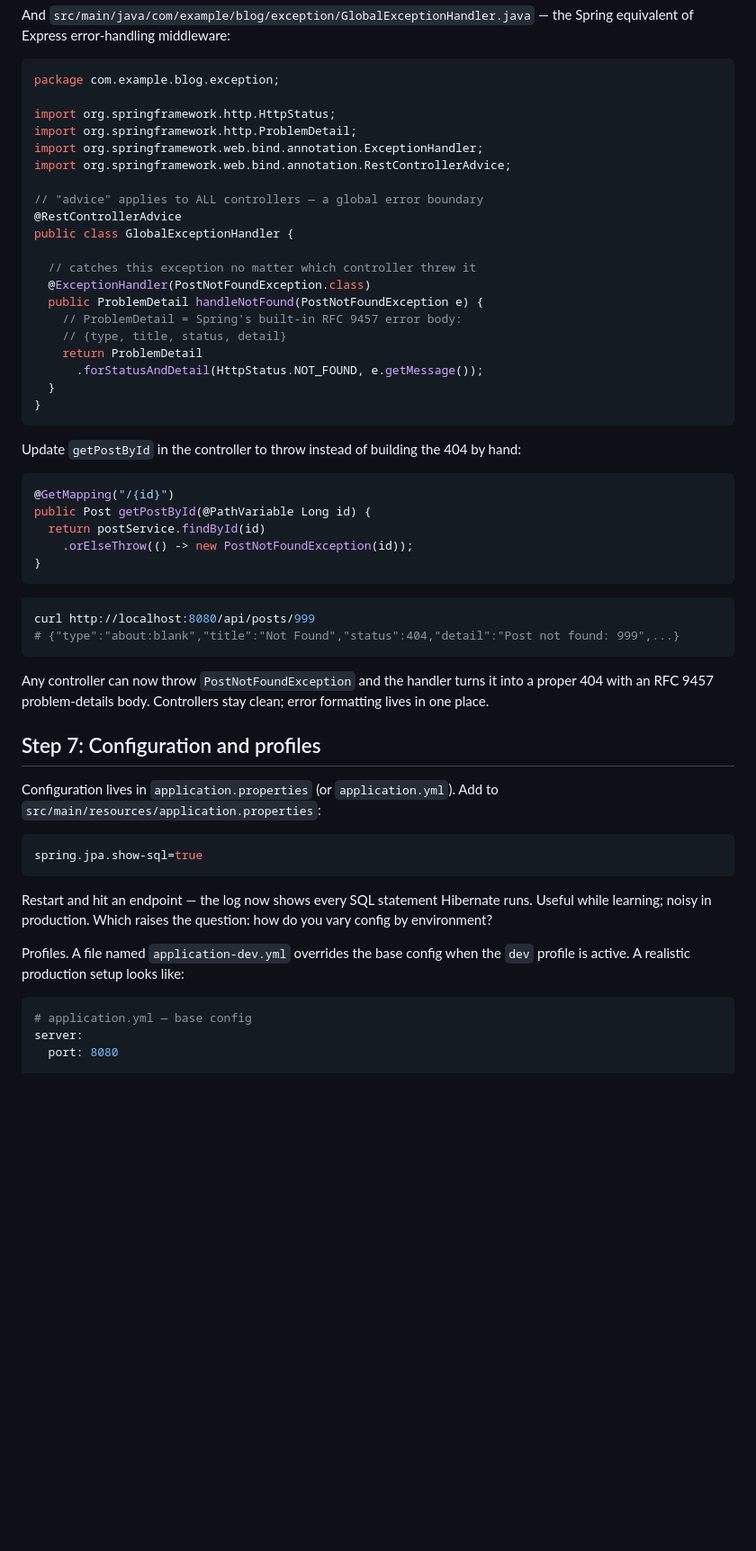
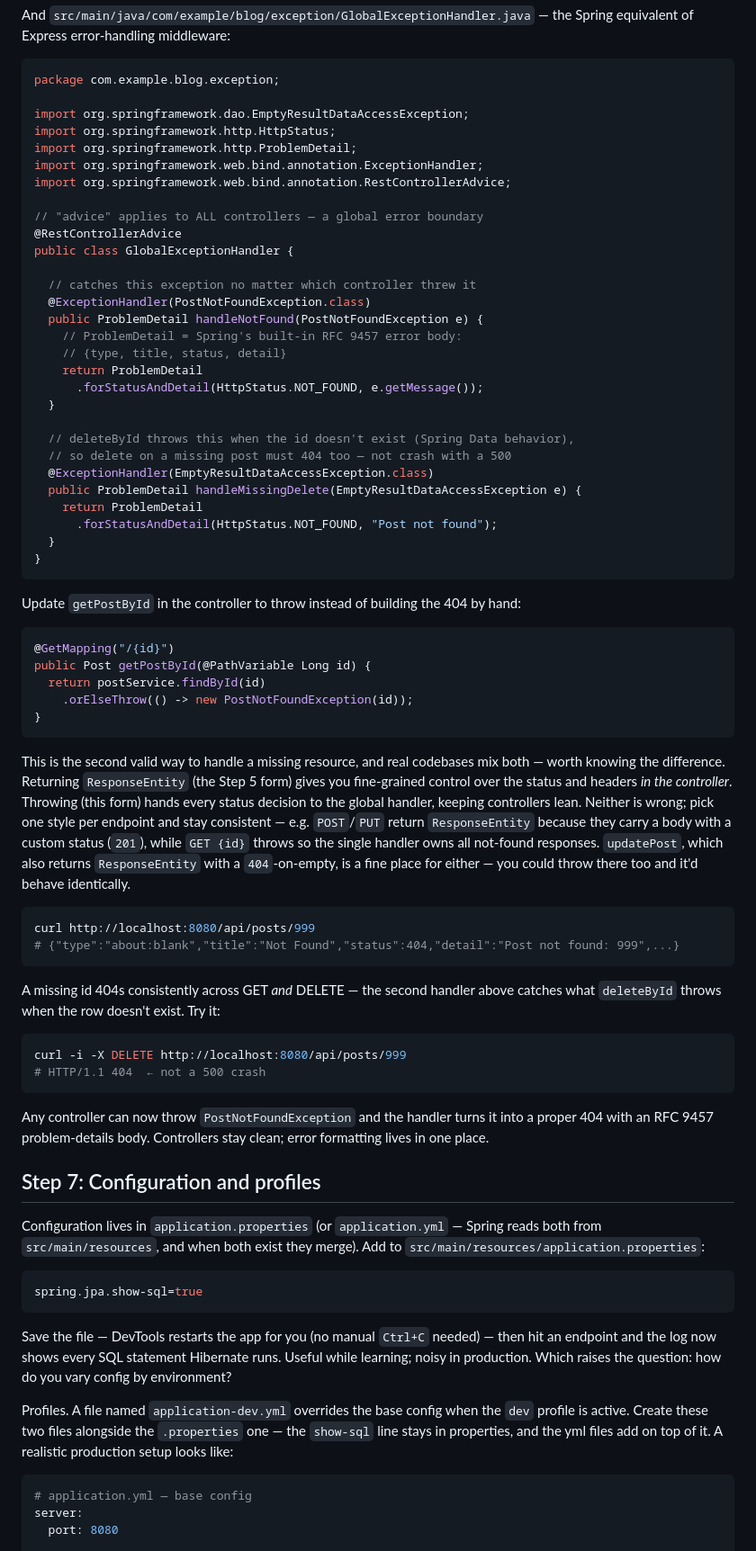
Before and after one commit to theamazingmrb/portfolio, a Markdown page: blogs/java-for-js-developers.md, the part around one of its changes. Shown at 90% size. GitHub-like rendering; blank space fills up the shorter version.

````diff
--- a/blogs/java-for-js-developers.md
+++ b/blogs/java-for-js-developers.md
@@ -1242,6 +1276,7 @@ And `src/main/java/com/example/blog/exception/GlobalExceptionHandler.java` — t
 ```java
 package com.example.blog.exception;
 
+import org.springframework.dao.EmptyResultDataAccessException;
 import org.springframework.http.HttpStatus;
 import org.springframework.http.ProblemDetail;
 import org.springframework.web.bind.annotation.ExceptionHandler;
@@ -1259,6 +1294,14 @@ public class GlobalExceptionHandler {
     return ProblemDetail
       .forStatusAndDetail(HttpStatus.NOT_FOUND, e.getMessage());
   }
+
+  // deleteById throws this when the id doesn't exist (Spring Data behavior),
+  // so delete on a missing post must 404 too — not crash with a 500
+  @ExceptionHandler(EmptyResultDataAccessException.class)
+  public ProblemDetail handleMissingDelete(EmptyResultDataAccessException e) {
+    return ProblemDetail
+      .forStatusAndDetail(HttpStatus.NOT_FOUND, "Post not found");
+  }
 }
 ```
 
@@ -1272,24 +1315,33 @@ public Post getPostById(@PathVariable Long id) {
 }
 ```
 
+This is the second valid way to handle a missing resource, and real codebases mix both — worth knowing the difference. Returning `ResponseEntity` (the Step 5 form) gives you fine-grained control over the status and headers *in the controller*. Throwing (this form) hands every status decision to the global handler, keeping controllers lean. Neither is wrong; pick one style per endpoint and stay consistent — e.g. `POST`/`PUT` return `ResponseEntity` because they carry a body with a custom status (`201`), while `GET {id}` throws so the single handler owns all not-found responses. `updatePost`, which also returns `ResponseEntity` with a `404`-on-empty, is a fine place for either — you could throw there too and it'd behave identically.
+
 ```bash
 curl http://localhost:8080/api/posts/999
 # {"type":"about:blank","title":"Not Found","status":404,"detail":"Post not found: 999",...}
 ```
 
+A missing id 404s consistently across GET *and* DELETE — the second handler above catches what `deleteById` throws when the row doesn't exist. Try it:
+
+```bash
+curl -i -X DELETE http://localhost:8080/api/posts/999
+# HTTP/1.1 404  ← not a 500 crash
+```
+
 Any controller can now throw `PostNotFoundException` and the handler turns it into a proper 404 with an RFC 9457 problem-details body. Controllers stay clean; error formatting lives in one place.
 
 ## Step 7: Configuration and profiles
 
-Configuration lives in `application.properties` (or `application.yml`). Add to `src/main/resources/application.properties`:
+Configuration lives in `application.properties` (or `application.yml` — Spring reads both from `src/main/resources`, and when both exist they merge). Add to `src/main/resources/application.properties`:
 
 ```properties
 spring.jpa.show-sql=true
 ```
 
-Restart and hit an endpoint — the log now shows every SQL statement Hibernate runs. Useful while learning; noisy in production. Which raises the question: how do you vary config by environment?
-
-Profiles. A file named `application-dev.yml` overrides the base config when the `dev` profile is active. A realistic production setup looks like:
+Save the file — DevTools restarts the app for you (no manual `Ctrl+C` needed) — then hit an endpoint and the log now shows every SQL statement Hibernate runs. Useful while learning; noisy in production. Which raises the question: how do you vary config by environment?
+
+Profiles. A file named `application-dev.yml` overrides the base config when the `dev` profile is active. Create these two files alongside the `.properties` one — the `show-sql` line stays in properties, and the yml files add on top of it. A realistic production setup looks like:
 
 ```yaml
 # application.yml — base config
````
Also changed, not shown: other parts of blogs/java-for-js-developers.md (+54 -9 lines).
